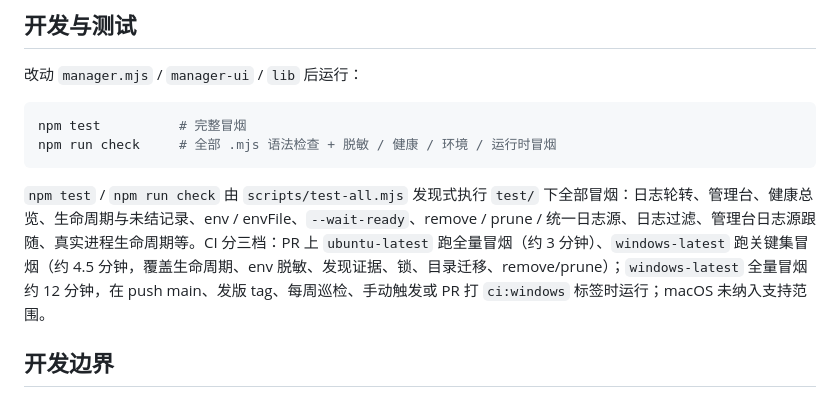
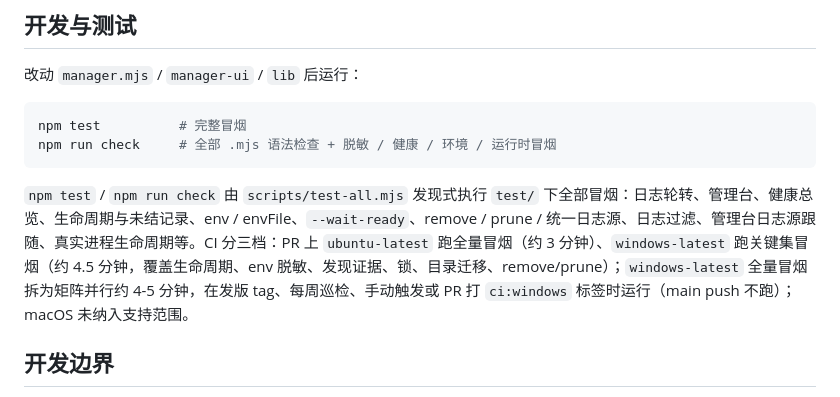
Before and after one commit to duyiliu/agent-app-manager, a Markdown page: README.md, the part around the change. Drawn GitHub-style.

Commit message:
docs: 同步 CI 触发口径——Windows 全量矩阵化且 main push 不跑
Co-Authored-By: Devin AI <158243242+devin-ai-integration[bot]@users.noreply.github.com>

````diff
--- a/README.md
+++ b/README.md
@@ -249,7 +249,7 @@ npm test          # 完整冒烟
 npm run check     # 全部 .mjs 语法检查 + 脱敏 / 健康 / 环境 / 运行时冒烟
 ```
 
-`npm test` / `npm run check` 由 `scripts/test-all.mjs` 发现式执行 `test/` 下全部冒烟：日志轮转、管理台、健康总览、生命周期与未结记录、env / envFile、`--wait-ready`、remove / prune / 统一日志源、日志过滤、管理台日志源跟随、真实进程生命周期等。CI 分三档：PR 上 `ubuntu-latest` 跑全量冒烟（约 3 分钟）、`windows-latest` 跑关键集冒烟（约 4.5 分钟，覆盖生命周期、env 脱敏、发现证据、锁、目录迁移、remove/prune）；`windows-latest` 全量冒烟约 12 分钟，在 push main、发版 tag、每周巡检、手动触发或 PR 打 `ci:windows` 标签时运行；macOS 未纳入支持范围。
+`npm test` / `npm run check` 由 `scripts/test-all.mjs` 发现式执行 `test/` 下全部冒烟：日志轮转、管理台、健康总览、生命周期与未结记录、env / envFile、`--wait-ready`、remove / prune / 统一日志源、日志过滤、管理台日志源跟随、真实进程生命周期等。CI 分三档：PR 上 `ubuntu-latest` 跑全量冒烟（约 3 分钟）、`windows-latest` 跑关键集冒烟（约 4.5 分钟，覆盖生命周期、env 脱敏、发现证据、锁、目录迁移、remove/prune）；`windows-latest` 全量冒烟拆为矩阵并行约 4-5 分钟，在发版 tag、每周巡检、手动触发或 PR 打 `ci:windows` 标签时运行（main push 不跑）；macOS 未纳入支持范围。
 
 ## 开发边界
 
````
Also changed, not shown: AGENTS.md (+1 -1 lines).
